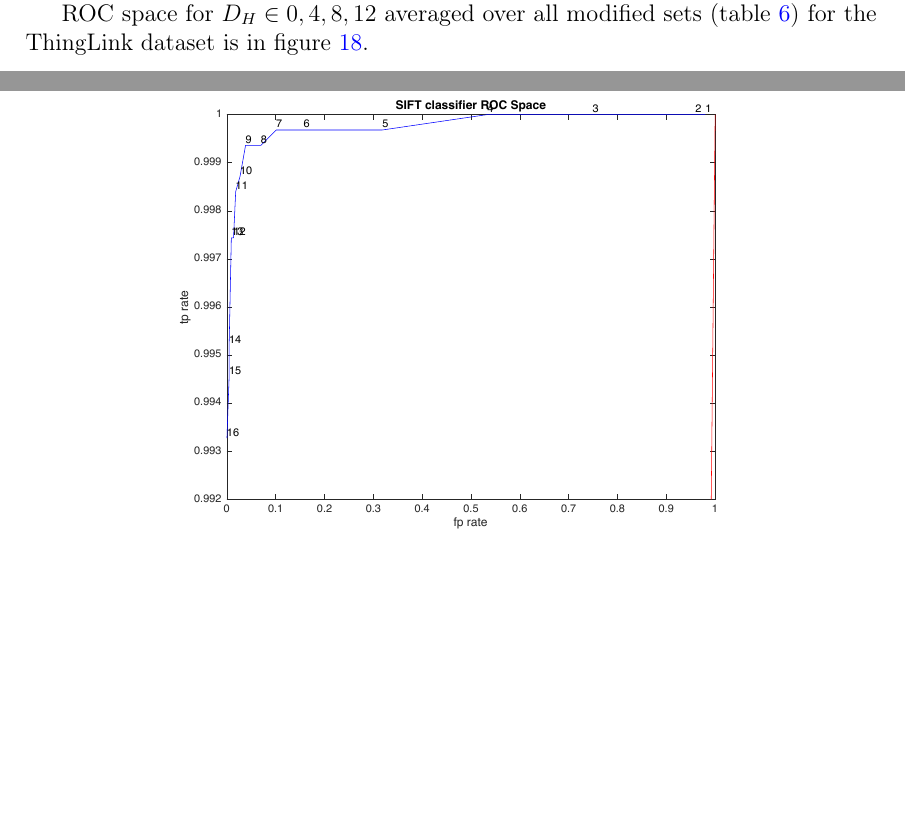
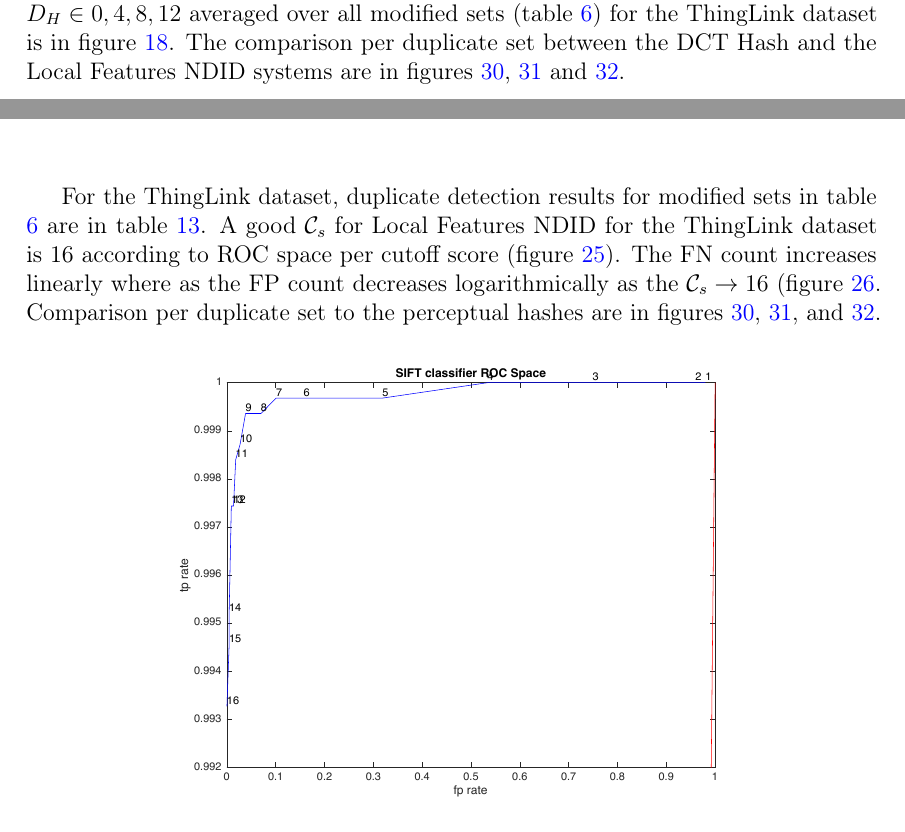
Before and after one commit to sulmanen/hash-thesis, a LaTeX thesis (hash.tex): two parts of pages 44 and 57 of 70 before the commit and two parts of pages 44 and 55 of 70 after it, joined at a grey line, cut so that both start at the same text, the shorter picture padded with empty space. Compiled offline with pdfLaTeX; a LaTeX package or settings file that is missing is left out.

Commit message:
thinglink results

```diff
--- a/hash.tex
+++ b/hash.tex
@@ -1533,9 +1533,7 @@ A good Hamming Distance (section \ref{HammingSection}) is 4 inclusive for accura
 \label{simpletotalroc}
 \end{figure}
 
-For the ThingLink dataset the counts for detecting duplicates for modified sets from table \ref{modifiedimages} aren in table \ref{simplethinglinkresults.} The accuracy according to eq. \ref{accuracy} averaged over all modified sets (table \ref{modifiedimages}) with data from table \ref{simplethinglinkresults} per $D_H$ is in figure \ref{thinglinksimpletotalaccuracy}.
-
-ROC space for $D_H \in{0,4,8,12}$ averaged over all modified sets (table \ref{modifiedimages}) for the ThingLink dataset is in figure \ref{thinglinksimpletotalroc}.
+For the ThingLink dataset the counts for detecting duplicates for modified sets from table \ref{modifiedimages} aren in table \ref{simplethinglinkresults.} The accuracy according to eq. \ref{accuracy} averaged over all modified sets (table \ref{modifiedimages}) with data from table \ref{simplethinglinkresults} per $D_H$ is in figure \ref{thinglinksimpletotalaccuracy}. ROC space for $D_H \in{0,4,8,12}$ averaged over all modified sets (table \ref{modifiedimages}) for the ThingLink dataset is in figure \ref{thinglinksimpletotalroc}. The comparison per duplicate set between the DCT Hash and the Local Features NDID systems are in figures \ref{thinglinktptotal}, \ref{thinglinkfptotal} and \ref{thinglinktntotal}.
 
 \begin{table}[htb]\footnotesize
 \caption{ Simple Hash NDID results for duplicate sets (table \ref{modifiedimages}) for ThingLink dataset. }
@@ -1706,3 +1705,9 @@ TPR and FPR for Local Features NDID are in figures \ref{tptotal} and \ref{fptota
 
 \clearpage
 
+For the ThingLink dataset, duplicate detection results for modified sets in table \ref{modifiedimages} are in table \ref{thinglinksiftresults}. A good $\mathcal{C}_s$ for Local Features NDID for the ThingLink dataset is 16 according to ROC space per cutoff score (figure \ref{thinglinkfigcutoffrocspace}). The FN count increases linearly where as the FP count decreases logarithmically as the $\mathcal{C}_s \rightarrow 16$ (figure \ref{thinglinkfigcutoff}. Comparison per duplicate set to the perceptual hashes are in figures \ref{thinglinktptotal}, \ref{thinglinkfptotal}, and \ref{thinglinktntotal}.
+
+\begin{figure}[htb]
+\begin{center}
+\includegraphics[height=8cm]{figures/thinglink_SIFTROCperCutoff}
+\end{center}
```
Also changed, not shown: hash.tex (17 more changed lines).
